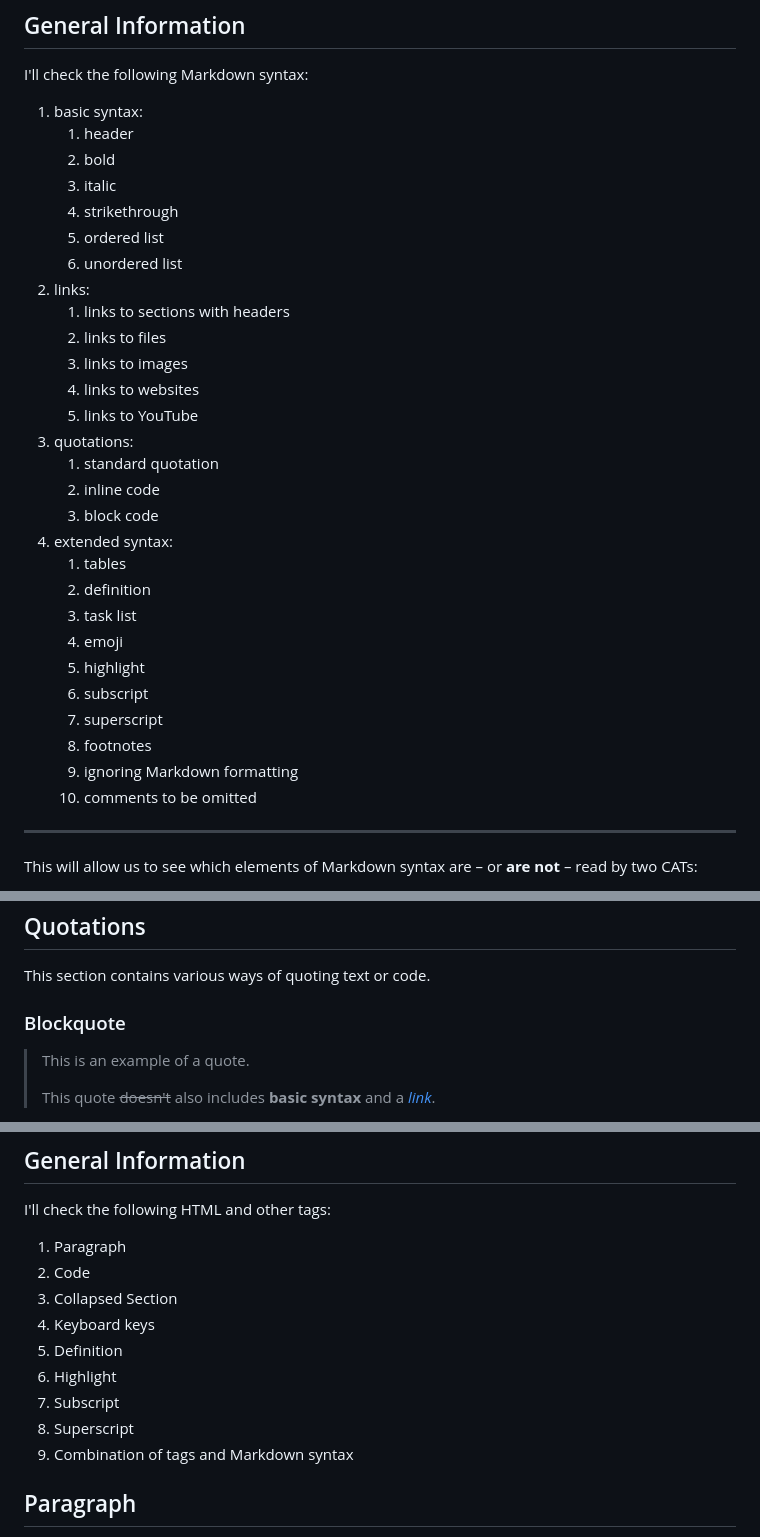
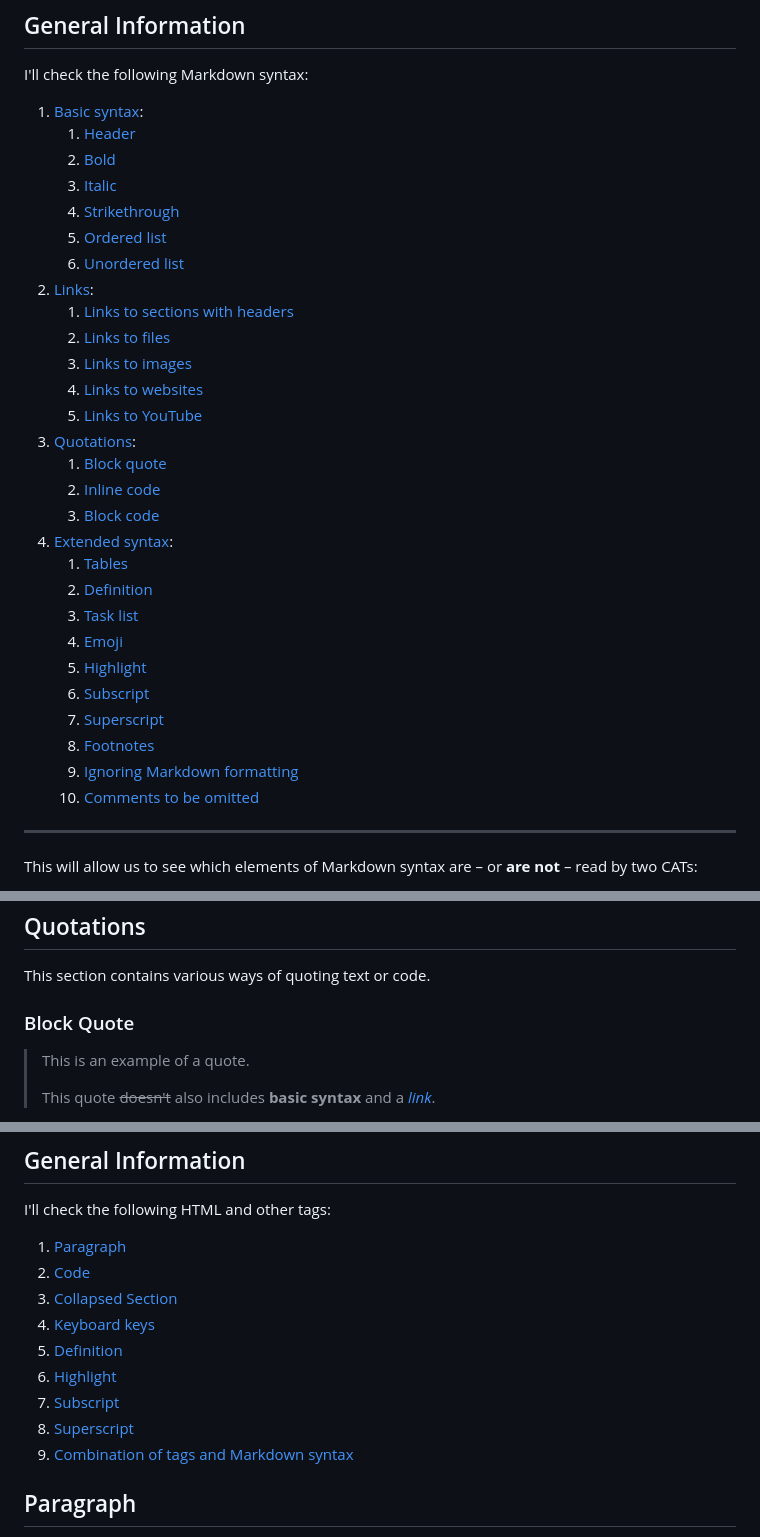
Before and after one commit to PJ-Woz/Portfolio, a Markdown page: Markdown in CAT test.md, 3 parts joined by grey strips. Rendered like a GitHub page.

```diff
--- a/Markdown in CAT test.md
+++ b/Markdown in CAT test.md
@@ -78,34 +79,34 @@ We'll learn soon enough.
 ## General Information
 
 I'll check the following Markdown syntax:
-1. basic syntax:
-   1. header
-   2. bold
-   3. italic
-   4. strikethrough
-   5. ordered list
-   6. unordered list
-2. links:
-   1. links to sections with headers
-   2. links to files
-   3. links to images
-   4. links to websites
-   5. links to YouTube
-3. quotations:
-   1. standard quotation
-   2. inline code
-   3. block code
-4. extended syntax:
-   1. tables
-   2. definition
-   3. task list
-   4. emoji
-   5. highlight
-   6. subscript
-   7. superscript
-   8. footnotes
-   9. ignoring Markdown formatting
-   10. comments to be omitted
+1. [Basic syntax](#basic-syntax):
+   1. [Header](#header)
+   2. [Bold](#bold)
+   3. [Italic](#italic)
+   4. [Strikethrough](#strikethrough)
+   5. [Ordered list](#ordered-list)
+   6. [Unordered list](#unordered-list)
+2. [Links](#links):
+   1. [Links to sections with headers](#links-to-sections-with-headers)
+   2. [Links to files](#links-to-files)
+   3. [Links to images](#links-to-images)
+   4. [Links to websites](#links-to-websites)
+   5. [Links to YouTube](#links-to-youtube)
+3. [Quotations](#quotations):
+   1. [Block quote](#blockquote)
+   2. [Inline code](#inline-code)
+   3. [Block code](#block-code)
+4. [Extended syntax](#extended-syntax):
+   1. [Tables](#tables)
+   2. [Definition](#definition)
+   3. [Task list](#task-list)
+   4. [Emoji](#emoji)
+   5. [Highlight](#highlight)
+   6. [Subscript](#subscript)
+   7. [Superscript](#superscript)
+   8. [Footnotes](#footnotes)
+   9. [Ignoring Markdown formatting](#ignoring-markdown-formatting)
+   10. [Comments to be omitted](#comments-to-be-omitted)
 
 ---
 
@@ -237,7 +238,7 @@ Syntax example: `![Shark](Images/IMG_20200401_210429.jpg "A Technical Writer Sha
 
 This section contains various ways of quoting text or code.
 
-### Blockquote
+### Block Quote
 
 > This is an example of a quote.
 >
@@ -377,15 +378,15 @@ Syntax: `<!--- Comment --->`
 ## General Information
 
 I'll check the following HTML and other tags:
-1. Paragraph
-2. Code
-3. Collapsed Section
-4. Keyboard keys
-5. Definition
-6. Highlight
-7. Subscript
-8. Superscript
-9. Combination of tags and Markdown syntax
+1. [Paragraph](#paragraph)
+2. [Code](#code)
+3. [Collapsed Section](#collapsed-section)
+4. [Keyboard keys](#keyboard-keys)
+5. [Definition](#definition)
+6. [Highlight](#highlight-1)
+7. [Subscript](#subscript-1)
+8. [Superscript](#superscript-1)
+9. [Combination of tags and Markdown syntax](#combination-of-tags-and-markdown-syntax)
 
 ## Paragraph
 
```
Also changed, not shown: other parts of Markdown in CAT test.md (+1 -0 lines).
